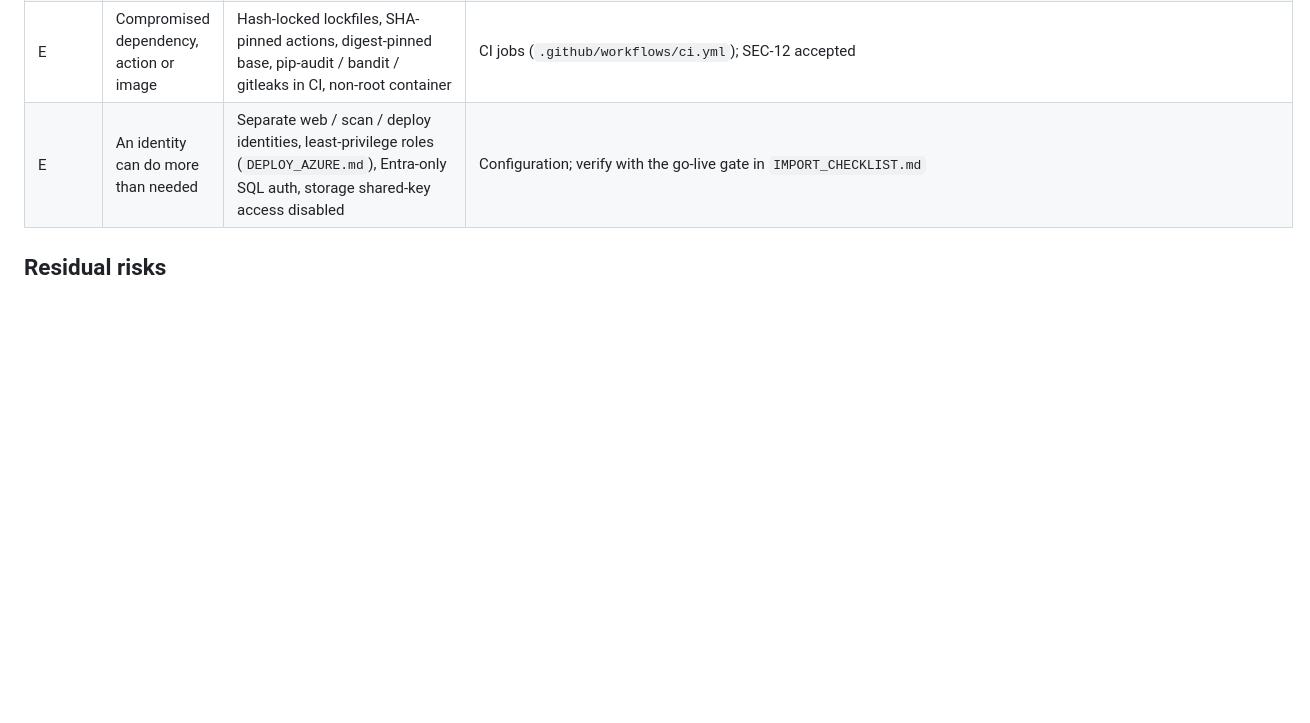
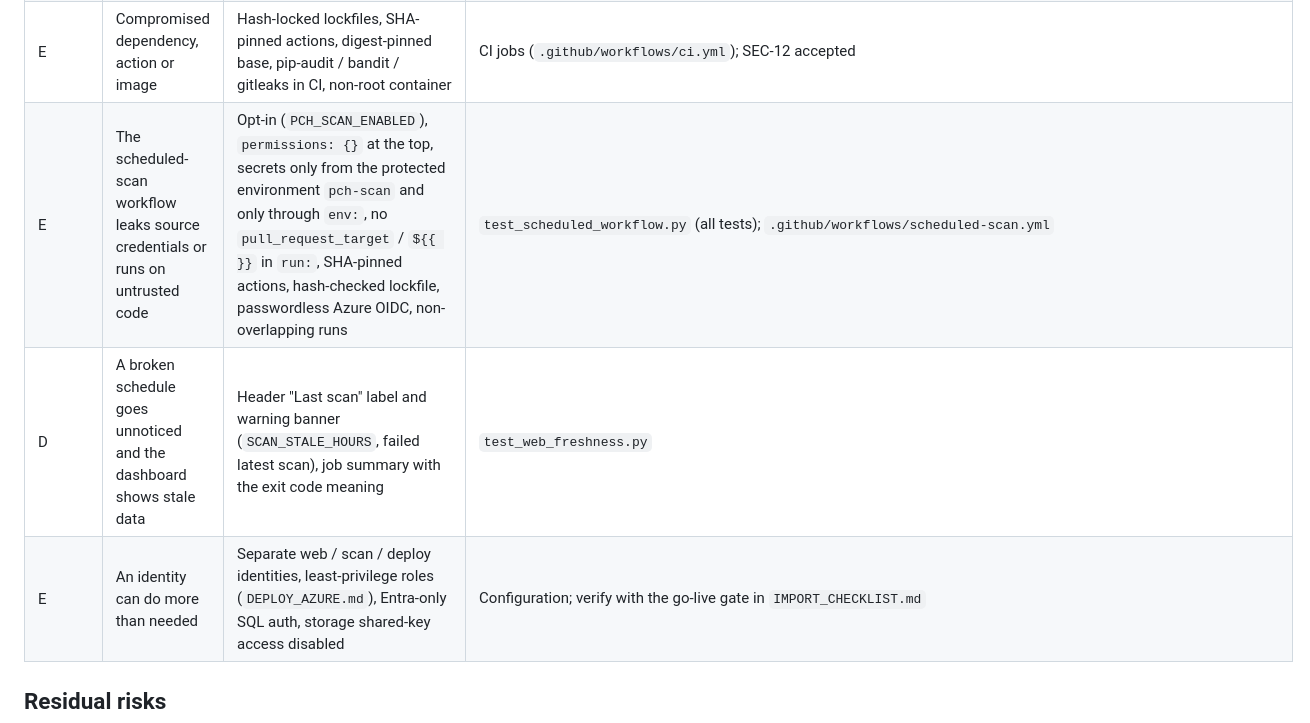
Before and after one commit to maheedhar07/pipeline-compliance, a Markdown page: docs/THREAT_MODEL.md, the part around the change. Drawn GitHub-style; blank space fills up the shorter version.

```diff
--- a/docs/THREAT_MODEL.md
+++ b/docs/THREAT_MODEL.md
@@ -44,6 +44,8 @@ Companion documents: `SECURITY_REVIEW.md` (findings, `# VERIFY:` list), `DEPLOY_
 | D | Huge upstream response exhausts memory; hung DB holds request threads; runaway scan | `HTTP_MAX_RESPONSE_MB` cap beneath the recorder; `DB_CONNECT_TIMEOUT_SECONDS`; `SCAN_TIMEOUT_MINUTES`; readiness probe is time-boxed, cached and single-flight | `test_hardening_t7b.py::test_chunked_response_is_aborted_when_it_passes_the_cap`, `::test_build_engine_passes_connect_args_to_the_driver`, `test_ops.py::test_scan_timeout_marks_failed_with_reason_and_raises`, `::test_readiness_probe_timeout_cache_and_single_flight` |
 | E | SQL injection, path traversal, SSRF / credential forwarding on redirect | Bound parameters only (no `text()` with interpolation); store and file-provider key validation; redirects drop credentials; no absolute next-links followed (GitHub `Link` headers are followed only on the configured API host and path) | `test_security_review.py::test_findings_project_filter_treats_wildcards_literally`, `::test_redirect_to_another_host_does_not_forward_credentials`, `test_providers.py::test_local_store_rejects_escaping_keys`, `::test_file_provider_rejects_symlink_escape` |
 | E | Compromised dependency, action or image | Hash-locked lockfiles, SHA-pinned actions, digest-pinned base, pip-audit / bandit / gitleaks in CI, non-root container | CI jobs (`.github/workflows/ci.yml`); SEC-12 accepted |
+| E | The scheduled-scan workflow leaks source credentials or runs on untrusted code | Opt-in (`PCH_SCAN_ENABLED`), `permissions: {}` at the top, secrets only from the protected environment `pch-scan` and only through `env:`, no `pull_request_target` / `${{ }}` in `run:`, SHA-pinned actions, hash-checked lockfile, passwordless Azure OIDC, non-overlapping runs | `test_scheduled_workflow.py` (all tests); `.github/workflows/scheduled-scan.yml` |
+| D | A broken schedule goes unnoticed and the dashboard shows stale data | Header "Last scan" label and warning banner (`SCAN_STALE_HOURS`, failed latest scan), job summary with the exit code meaning | `test_web_freshness.py` |
 | E | An identity can do more than needed | Separate web / scan / deploy identities, least-privilege roles (`DEPLOY_AZURE.md`), Entra-only SQL auth, storage shared-key access disabled | Configuration; verify with the go-live gate in `IMPORT_CHECKLIST.md` |
 
 ## Residual risks
```
